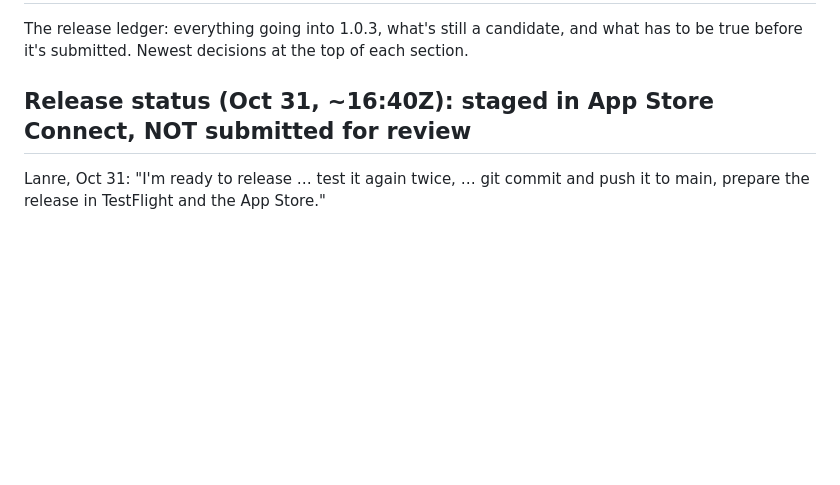
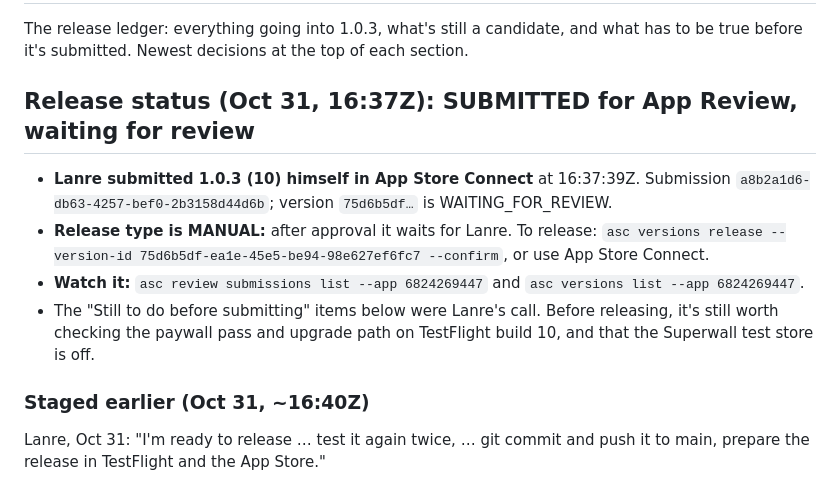
Before and after one commit to lan-ak/bumpcast, a Markdown page: docs/release/1.0.3.md, the part around the change. Rendered like a GitHub page; blank space fills up the shorter version.

Commit message:
1.0.3 ledger: submitted for App Review (a8b2a1d6)
Co-Authored-By: Claude Opus 5.5 <noreply@anthropic.com>

```diff
--- a/docs/release/1.0.3.md
+++ b/docs/release/1.0.3.md
@@ -2,7 +2,14 @@
 
 The release ledger: everything going into 1.0.3, what's still a candidate, and what has to be true before it's submitted. Newest decisions at the top of each section.
 
-## Release status (Oct 31, ~16:40Z): staged in App Store Connect, NOT submitted for review
+## Release status (Oct 31, 16:37Z): SUBMITTED for App Review, waiting for review
+
+- **Lanre submitted 1.0.3 (10) himself in App Store Connect** at 16:37:39Z. Submission `a8b2a1d6-db63-4257-bef0-2b3158d44d6b`; version `75d6b5df…` is WAITING_FOR_REVIEW.
+- **Release type is MANUAL:** after approval it waits for Lanre. To release: `asc versions release --version-id 75d6b5df-ea1e-45e5-be94-98e627ef6fc7 --confirm`, or use App Store Connect.
+- **Watch it:** `asc review submissions list --app 6824269447` and `asc versions list --app 6824269447`.
+- The "Still to do before submitting" items below were Lanre's call. Before releasing, it's still worth checking the paywall pass and upgrade path on TestFlight build 10, and that the Superwall test store is off.
+
+### Staged earlier (Oct 31, ~16:40Z)
 
 Lanre, Oct 31: "I'm ready to release … test it again twice, … git commit and push it to main, prepare the release in TestFlight and the App Store."
 
```
